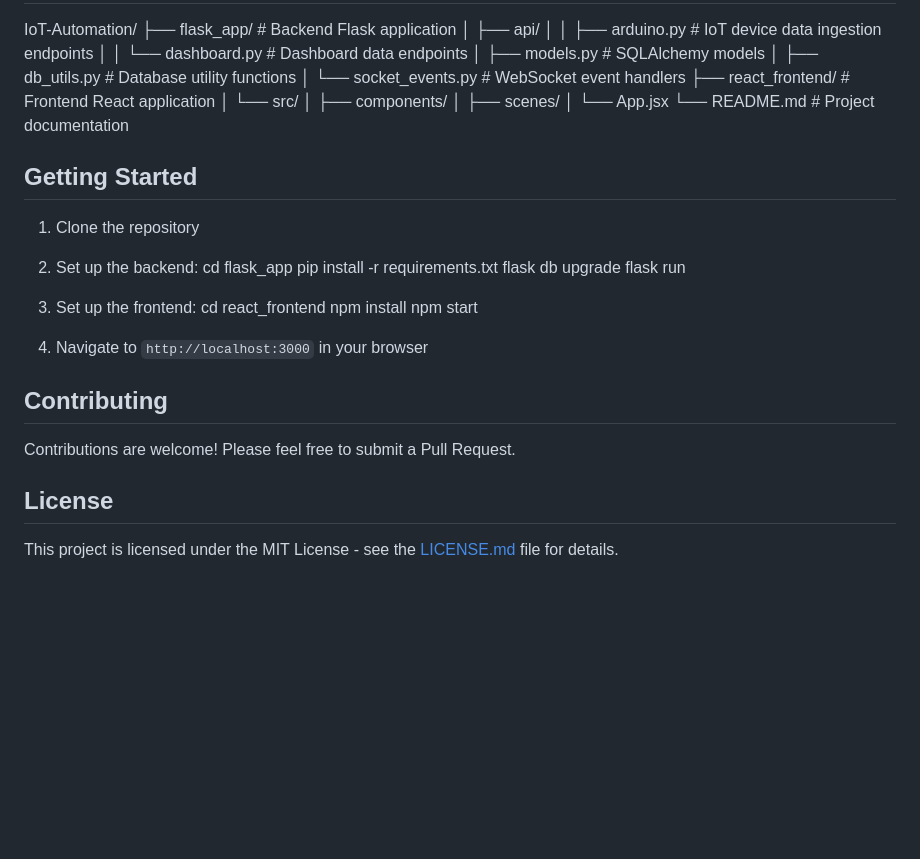
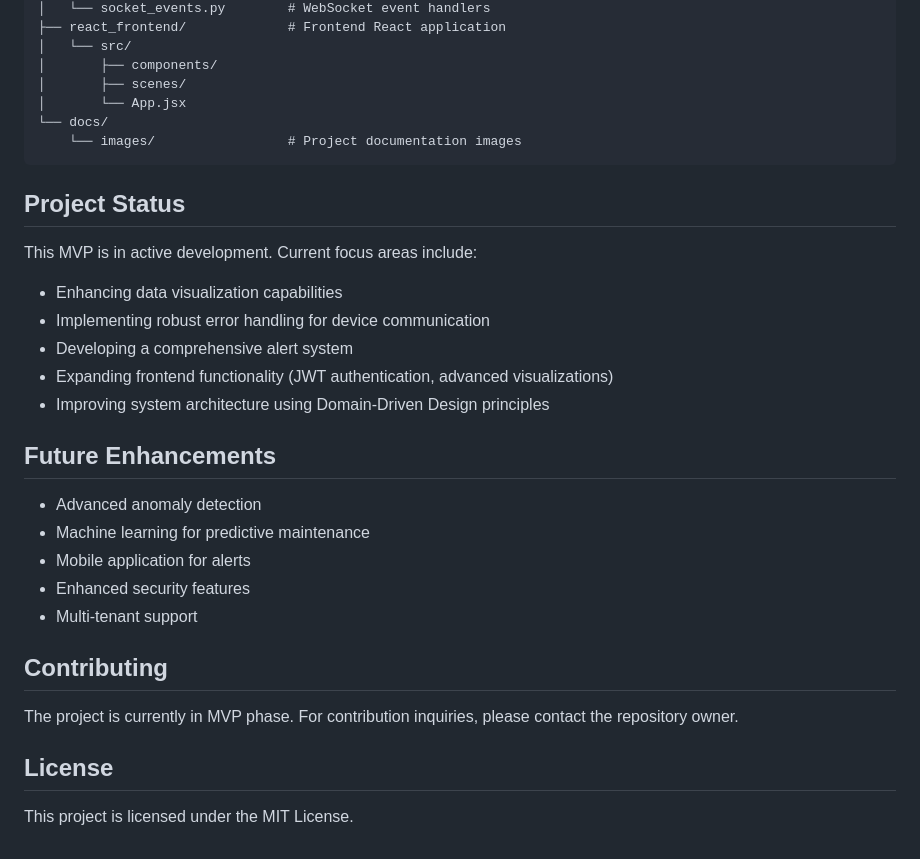
Before and after one commit to TomasNadal/IoT-Automation, a Markdown page: README.md, the part around the change printed below. Rendered like a GitHub page; blank space fills up the shorter version.

````diff
--- a/README.md
+++ b/README.md
@@ -49,30 +61,31 @@ IoT-Automation/
 │       ├── components/
 │       ├── scenes/
 │       └── App.jsx
-└── README.md                   # Project documentation
+└── docs/
+    └── images/                 # Project documentation images
+```
 
+## Project Status
 
-## Getting Started
+This MVP is in active development. Current focus areas include:
+- Enhancing data visualization capabilities
+- Implementing robust error handling for device communication
+- Developing a comprehensive alert system
+- Expanding frontend functionality (JWT authentication, advanced visualizations)
+- Improving system architecture using Domain-Driven Design principles
 
-1. Clone the repository
-2. Set up the backend:
-  cd flask_app
-  pip install -r requirements.txt
-  flask db upgrade
-  flask run
+## Future Enhancements
 
-3. Set up the frontend:
-  cd react_frontend
-  npm install
-  npm start
-
-4. Navigate to `http://localhost:3000` in your browser
-
+- Advanced anomaly detection
+- Machine learning for predictive maintenance
+- Mobile application for alerts
+- Enhanced security features
+- Multi-tenant support
 
 ## Contributing
 
-Contributions are welcome! Please feel free to submit a Pull Request.
+The project is currently in MVP phase. For contribution inquiries, please contact the repository owner.
 
 ## License
 
-This project is licensed under the MIT License - see the [LICENSE.md](LICENSE.md) file for details.
+This project is licensed under the MIT License.
````
Also changed, not shown: other parts of README.md (+34 -22 lines), docs/images/arduino_conectado.jpg (added), docs/images/imagen_arduino.jpg (added), 1 other file.
